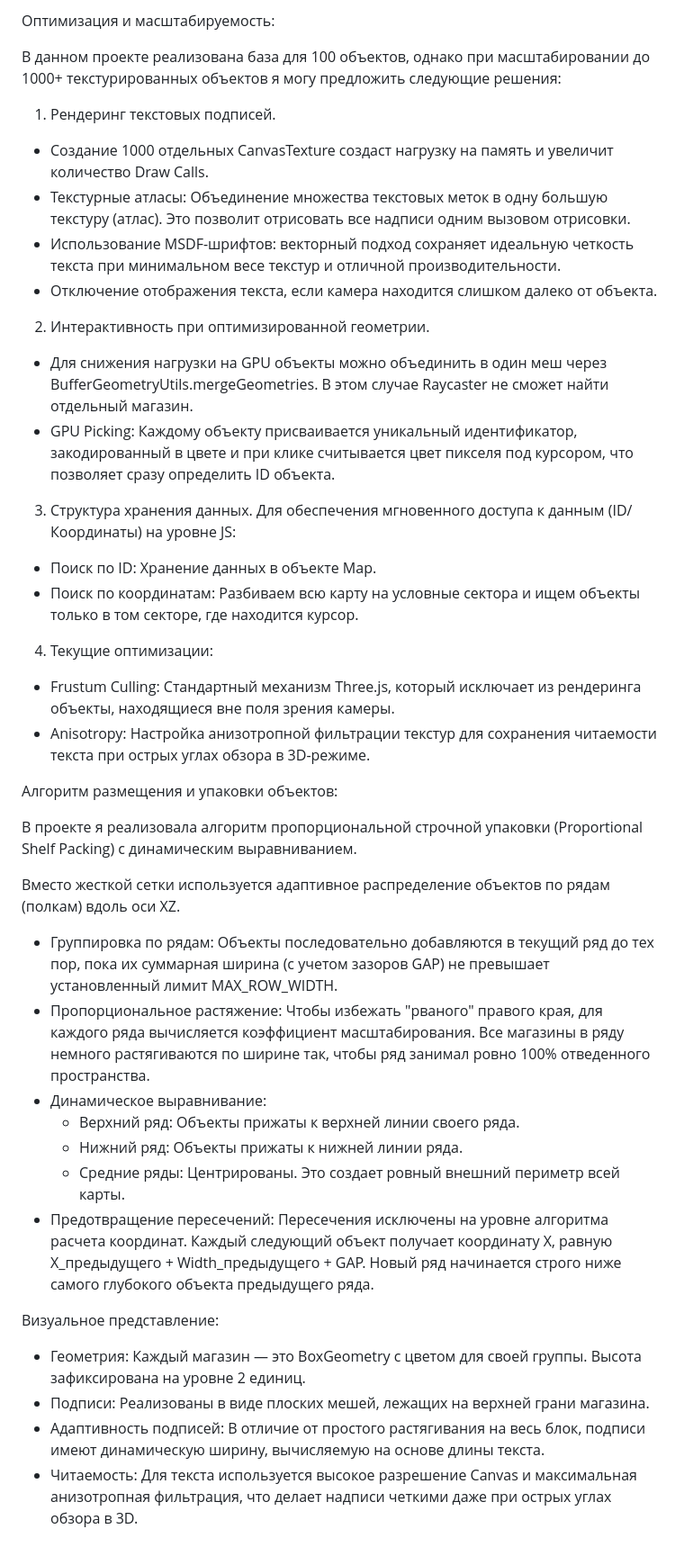
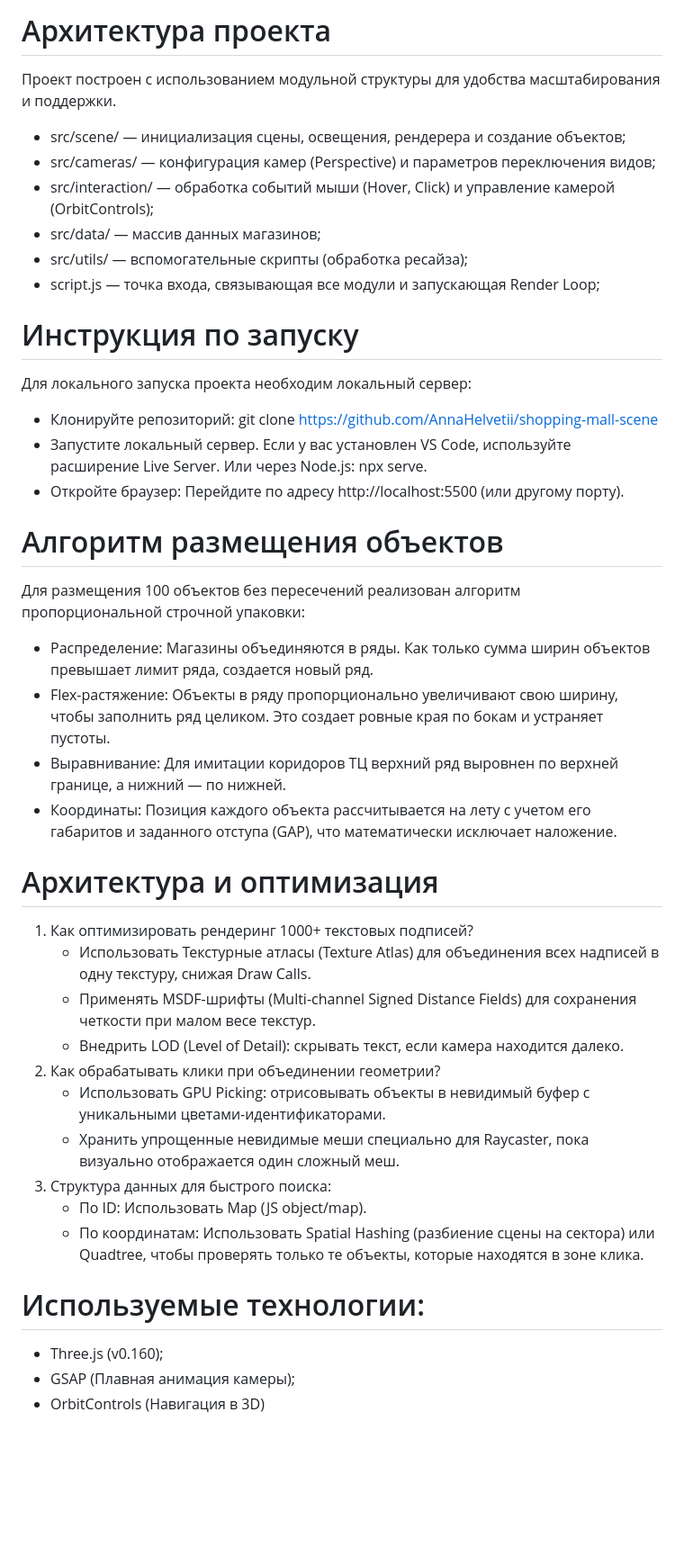
Before and after one commit to AnnaHelvetii/shopping-mall-scene, a Markdown page: README.md, the part around the change. Shown at 90% size. GitHub-like rendering; blank space fills up the shorter version.

```diff
--- a/README.md
+++ b/README.md
@@ -1,46 +1,45 @@
-Оптимизация и масштабируемость:
+# Архитектура проекта
 
-В данном проекте реализована база для 100 объектов, однако при масштабировании до 1000+ текстурированных объектов я могу предложить следующие решения:
+Проект построен с использованием модульной структуры для удобства масштабирования и поддержки.
 
-1. Рендеринг текстовых подписей.
-- Создание 1000 отдельных CanvasTexture создаст нагрузку на память и увеличит количество Draw Calls.
-- Текстурные атласы: Объединение множества текстовых меток в одну большую текстуру (атлас). Это позволит отрисовать все надписи одним вызовом отрисовки.
-- Использование MSDF-шрифтов: векторный подход сохраняет идеальную четкость текста при минимальном весе текстур и отличной производительности.
-- Отключение отображения текста, если камера находится слишком далеко от объекта.
+- src/scene/ — инициализация сцены, освещения, рендерера и создание объектов;
+- src/cameras/ — конфигурация камер (Perspective) и параметров переключения видов;
+- src/interaction/ — обработка событий мыши (Hover, Click) и управление камерой (OrbitControls);
+- src/data/ — массив данных магазинов;
+- src/utils/ — вспомогательные скрипты (обработка ресайза);
+- script.js — точка входа, связывающая все модули и запускающая Render Loop;
 
-2. Интерактивность при оптимизированной геометрии.
-- Для снижения нагрузки на GPU объекты можно объединить в один меш через BufferGeometryUtils.mergeGeometries.
-В этом случае Raycaster не сможет найти отдельный магазин.
-- GPU Picking: Каждому объекту присваивается уникальный идентификатор, закодированный в цвете и при клике считывается цвет пикселя под курсором, что позволяет сразу определить ID объекта.
+# Инструкция по запуску
 
-3. Структура хранения данных.
-Для обеспечения мгновенного доступа к данным (ID/Координаты) на уровне JS:
-- Поиск по ID: Хранение данных в объекте Map.
-- Поиск по координатам: Разбиваем всю карту на условные сектора и ищем объекты только в том секторе, где находится курсор.
+Для локального запуска проекта необходим локальный сервер:
 
-4. Текущие оптимизации:
-- Frustum Culling: Стандартный механизм Three.js, который исключает из рендеринга объекты, находящиеся вне поля зрения камеры.
-- Anisotropy: Настройка анизотропной фильтрации текстур для сохранения читаемости текста при острых углах обзора в 3D-режиме.
+- Клонируйте репозиторий: git clone https://github.com/AnnaHelvetii/shopping-mall-scene
+- Запустите локальный сервер. Если у вас установлен VS Code, используйте расширение Live Server. Или через Node.js: npx serve.
+- Откройте браузер: Перейдите по адресу http://localhost:5500 (или другому порту).
 
-Алгоритм размещения и упаковки объектов:
+# Алгоритм размещения объектов
 
-В проекте я реализовала алгоритм пропорциональной строчной упаковки (Proportional Shelf Packing) с динамическим выравниванием.
+Для размещения 100 объектов без пересечений реализован алгоритм пропорциональной строчной упаковки:
+- Распределение: Магазины объединяются в ряды. Как только сумма ширин объектов превышает лимит ряда, создается новый ряд.
+- Flex-растяжение: Объекты в ряду пропорционально увеличивают свою ширину, чтобы заполнить ряд целиком. Это создает ровные края по бокам и устраняет пустоты.
+- Выравнивание: Для имитации коридоров ТЦ верхний ряд выровнен по верхней границе, а нижний — по нижней.
+- Координаты: Позиция каждого объекта рассчитывается на лету с учетом его габаритов и заданного отступа (GAP), что математически исключает наложение.
 
-Вместо жесткой сетки используется адаптивное распределение объектов по рядам (полкам) вдоль оси XZ.
-- Группировка по рядам: Объекты последовательно добавляются в текущий ряд до тех пор, пока их суммарная ширина (с учетом зазоров GAP) не превышает установленный лимит MAX_ROW_WIDTH.
-- Пропорциональное растяжение: Чтобы избежать "рваного" правого края, для каждого ряда вычисляется коэффициент масштабирования. Все магазины в ряду немного растягиваются по ширине так, чтобы ряд занимал ровно 100% отведенного пространства.
-- Динамическое выравнивание:
-	- Верхний ряд: Объекты прижаты к верхней линии своего ряда.
-	- Нижний ряд: Объекты прижаты к нижней линии ряда.
-	- Средние ряды: Центрированы.
-	Это создает ровный внешний периметр всей карты.
-- Предотвращение пересечений: Пересечения исключены на уровне алгоритма расчета координат.
-Каждый следующий объект получает координату X, равную X_предыдущего + Width_предыдущего + GAP.
-Новый ряд начинается строго ниже самого глубокого объекта предыдущего ряда.
+# Архитектура и оптимизация
 
-Визуальное представление:
+1. Как оптимизировать рендеринг 1000+ текстовых подписей?
+   - Использовать Текстурные атласы (Texture Atlas) для объединения всех надписей в одну текстуру, снижая Draw Calls.
+   - Применять MSDF-шрифты (Multi-channel Signed Distance Fields) для сохранения четкости при малом весе текстур.
+   - Внедрить LOD (Level of Detail): скрывать текст, если камера находится далеко.
+2. Как обрабатывать клики при объединении геометрии?
+   - Использовать GPU Picking: отрисовывать объекты в невидимый буфер с уникальными цветами-идентификаторами.
+   - Хранить упрощенные невидимые меши специально для Raycaster, пока визуально отображается один сложный меш.
+3. Структура данных для быстрого поиска:
+   - По ID: Использовать Map (JS object/map).
+   - По координатам: Использовать Spatial Hashing (разбиение сцены на сектора) или Quadtree, чтобы проверять только те объекты, которые находятся в зоне клика.
 
-- Геометрия: Каждый магазин — это BoxGeometry с цветом для своей группы. Высота зафиксирована на уровне 2 единиц.
-- Подписи: Реализованы в виде плоских мешей, лежащих на верхней грани магазина.
-- Адаптивность подписей: В отличие от простого растягивания на весь блок, подписи имеют динамическую ширину, вычисляемую на основе длины текста.
-- Читаемость: Для текста используется высокое разрешение Canvas и максимальная анизотропная фильтрация, что делает надписи четкими даже при острых углах обзора в 3D.
+# Используемые технологии:
+
+- Three.js (v0.160);
+- GSAP (Плавная анимация камеры);
+- OrbitControls (Навигация в 3D)
```
